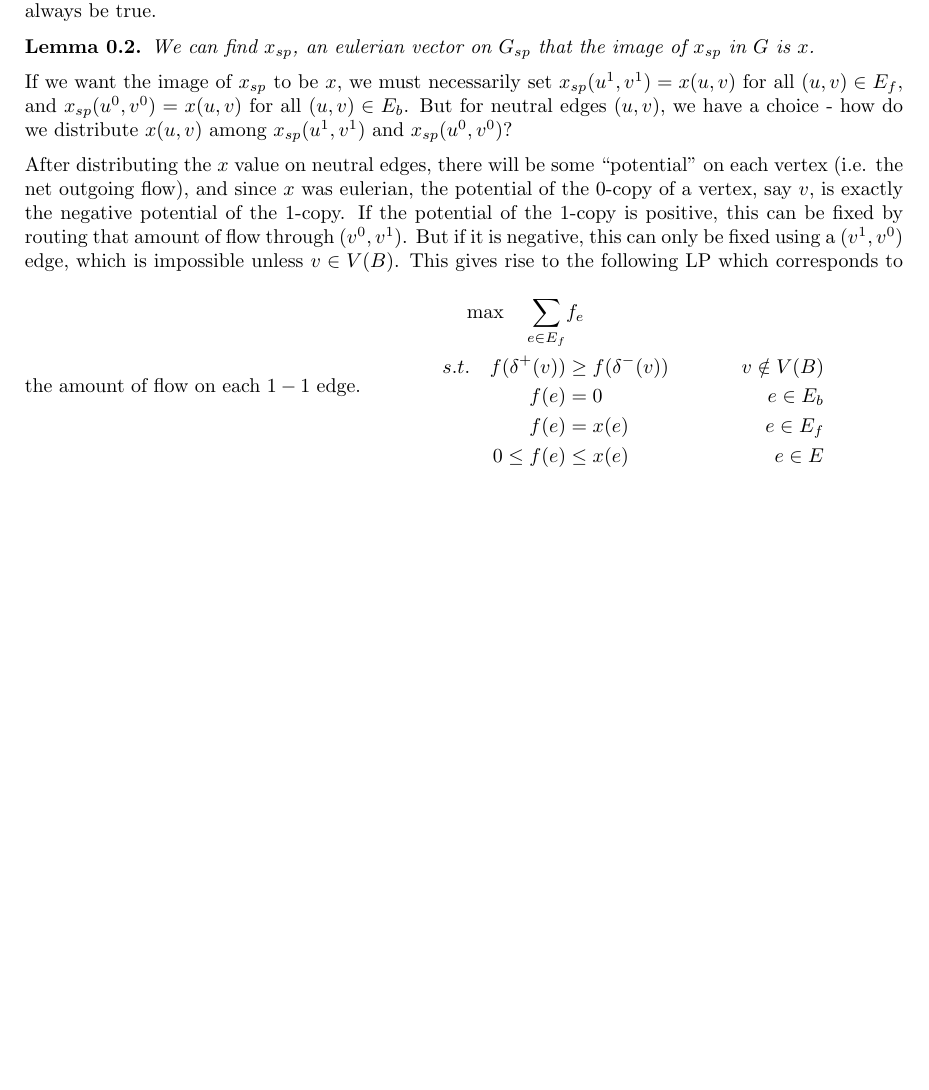
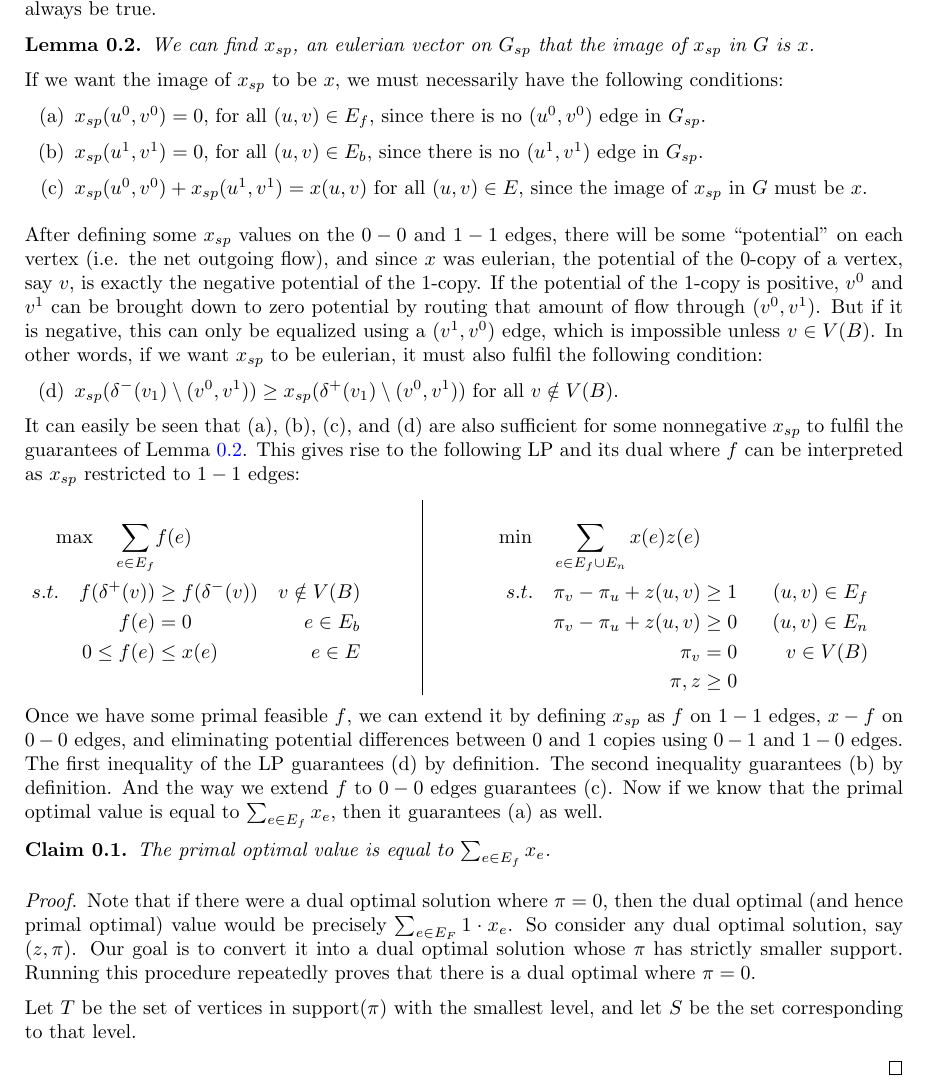
Before and after one commit to hXtreme/ATSP, a LaTeX document (P6.tex): part of page 3 of 3, cut so that both start at the same text, the shorter picture padded with empty space. Compiled offline with pdfLaTeX.

Commit message:
Started writing Lemma 7.10

```diff
--- a/P6.tex
+++ b/P6.tex
@@ -85,23 +85,62 @@
 				\item $(u^0, v^0)$ for all $(u,v)\in E_b\cup E_n$ with weight $w(u,v)$. Call these edges $0-0$ edges.
 			\end{itemize}
 		\end{definition}\vspace{2mm}
-		Consider the lift of some subtour in $G_{sp}$ that crosses at least one set in $L_{\geq 2}$. Let $S$ be the smallest set in $L_{\geq 2}$ that the subtour crosses. Then the edge of the subtour going into $S$ must be a forward edge (i.e. a $1-1$ edge) by definition, and the edge going out of $S$ must be a backward edge (i.e. a $0-0$ edge). This means at some point, the subtour must use a $1-0$ edge, which it can only do if it crosses the backbone.\vspace{1mm}
+		Consider the lift of some subtour in $G_{sp}$ that crosses at least one set in $L_{\geq 2}$. Let $S$ be the smallest set in $L_{\geq 2}$ that the subtour crosses.
+		Then the edge of the subtour going into $S$ must be a forward edge (i.e. a $1-1$ edge) by definition, and the edge going out of $S$ must be a backward edge (i.e. a $0-0$ edge). This means at some point, the subtour must use a $1-0$ edge, which it can only do if it crosses the backbone.\vspace{1mm}
 		\\So if we restrict ourself to lifts of subtours of $G_{sp}$ (instead of all subtours of $G$), guarantee (4) will always be true.\vspace{2mm}
 		\begin{lemma}
-			We can find $x_{sp}$, an eulerian vector on $G_{sp}$ that the image of $x_{sp}$ in $G$ is $x$.
+		\label{lemma6-1}		We can find $x_{sp}$, an eulerian vector on $G_{sp}$ that the image of $x_{sp}$ in $G$ is $x$.
 		\end{lemma}
-		If we want the image of $x_{sp}$ to be $x$, we must necessarily set $x_{sp}(u^1,v^1)=x(u,v)$ for all $(u,v)\in E_f$, and $x_{sp}(u^0,v^0) = x(u,v)$ for all $(u,v)\in E_b$. But for neutral edges $(u,v)$, we have a choice - how do we distribute $x(u,v)$ among $x_{sp}(u^1,v^1)$ and $x_{sp}(u^0,v^0)$?\vspace{2mm}
-		\\After distributing the $x$ value on neutral edges, there will be some "potential" on each vertex (i.e. the net outgoing flow), and since $x$ was eulerian, the potential of the $0$-copy of a vertex, say $v$, is exactly the negative potential of the $1$-copy.
-		If the potential of the $1$-copy is positive, this can be fixed by routing that amount of flow through $(v^0,v^1)$. But if it is negative, this can only be fixed using a $(v^1,v^0)$ edge, which is impossible unless $v\in V(B)$. This gives rise to the following LP which corresponds to the amount of flow on each $1-1$ edge.
-		\begin{minipage}{0.60\textwidth}
+		If we want the image of $x_{sp}$ to be $x$, we must necessarily have the following conditions:
+		\begin{itemize}
+			\item[(a)] $x_{sp}(u^0,v^0) = 0$, for all $(u,v)\in E_f$, since there is no $(u^0,v^0)$ edge in $G_{sp}$.
+			\item[(b)] $x_{sp}(u^1,v^1) = 0$, for all $(u,v)\in E_b$, since there is no $(u^1,v^1)$ edge in $G_{sp}$.
+			\item[(c)] $x_{sp}(u^0,v^0)+x_{sp}(u^1,v^1) = x(u,v)$ for all $(u,v)\in E$, since the image of $x_{sp}$ in $G$ must be $x$.
+		\end{itemize}
+\vspace{2mm}
+After defining some $x_{sp}$ values on the $0-0$ and $1-1$ edges, there will be some "potential" on each vertex (i.e. the net outgoing flow), and since $x$ was eulerian, the potential of the $0$-copy of a vertex, say $v$, is exactly the negative potential of the $1$-copy.
+		If the potential of the $1$-copy is positive, $v^0$ and $v^1$ can be brought down to zero potential by routing that amount of flow through $(v^0,v^1)$.
+		But if it is negative, this can only be equalized using a $(v^1,v^0)$ edge, which is impossible unless $v\in V(B)$. In other words, if we want $x_{sp}$ to be eulerian, it must also fulfil the following condition:
+		\begin{itemize}
+			\item[(d)] $x_{sp}(\delta^-(v_1)\setminus (v^0,v^1) )\geq x_{sp}(\delta^+(v_1)\setminus (v^0,v^1))$ for all $v\notin V(B)$.
+		\end{itemize}
+
+		It can easily be seen that (a), (b), (c), and (d) are also sufficient for some nonnegative $x_{sp}$ to fulfil the guarantees of Lemma \ref{lemma6-1}.
+		 This gives rise to the following LP and its dual where $f$ can be interpreted as $x_{sp}$ restricted to $1-1$ edges:\vspace{2mm}\\
+		\begin{minipage}{0.39\textwidth}
 		\begin{align*}
-			\max\quad\sum_{e\in E_f}&f_e\\
+			\max\quad\sum_{e\in E_f}&f(e)\\
 			s.t.\quad f(\delta^+(v))&\geq f(\delta^-(v))   &v\notin V(B)              \\
 			f(e)&=0  &e\in E_b\\
-			f(e) &= x(e)  &e\in E_f\\
 			0\leq f(e)&\leq x(e) &e\in E\\
 		\end{align*}
 		\end{minipage}
 	\end{subsection}
+	\hfill\vline\hfill
+	\begin{minipage}{0.50\textwidth}
+	\begin{align*}
+		\min\quad\sum_{e\in E_f\cup E_n}x(e)z(e)\\
+		s.t.\quad \pi_v - \pi_u + z(u,v)&\geq 1 &(u,v)\in E_f\\
+		\pi_v - \pi_u + z(u,v)&\geq 0 &(u,v)\in E_n\\
+		\pi_v &= 0 &v\in V(B)\\
+		\pi, z&\geq 0
+	\end{align*}
+	\end{minipage}
+
+Once we have some primal feasible $f$, we can extend it by defining $x_{sp}$ as $f$ on $1-1$ edges, $x-f$ on $0-0$ edges, and eliminating potential differences between $0$ and $1$ copies using $0-1$ and $1-0$ edges.
+The first inequality of the LP guarantees (d) by definition.
+The second inequality guarantees (b) by definition. And the way we extend $f$ to $0-0$ edges guarantees (c).
+Now if we know that the primal optimal value is equal to $\sum_{e\in E_f}x_e$, then it guarantees (a) as well.\vspace{2mm}
+	\begin{claim}
+		The primal optimal value is equal to $\sum_{e\in E_f}x_e$.
+	\end{claim}
+	\begin{proof}
+		Note that if there were a dual optimal solution where $\pi = 0$, then the dual optimal (and hence primal optimal) value would be precisely $\sum_{e\in E_F}1\cdot x_e$.
+		So consider any dual optimal solution, say $(z,\pi)$. Our goal is to convert it into a dual optimal solution whose $\pi$ has strictly smaller support.
+		Running this procedure repeatedly proves that there is a dual optimal where $\pi = 0$.\vspace{2mm}
+		\\Let $T$ be the set of vertices in support($\pi$) with the smallest level, and let $S$ be the set corresponding to that level.
+
+	\end{proof}
+
 
 \end{document}
```
Also changed, not shown: P6.pdf.
